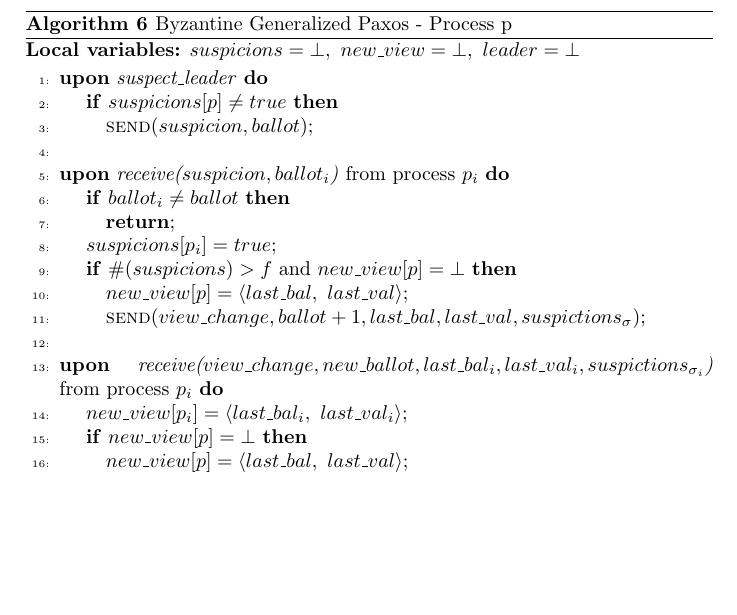
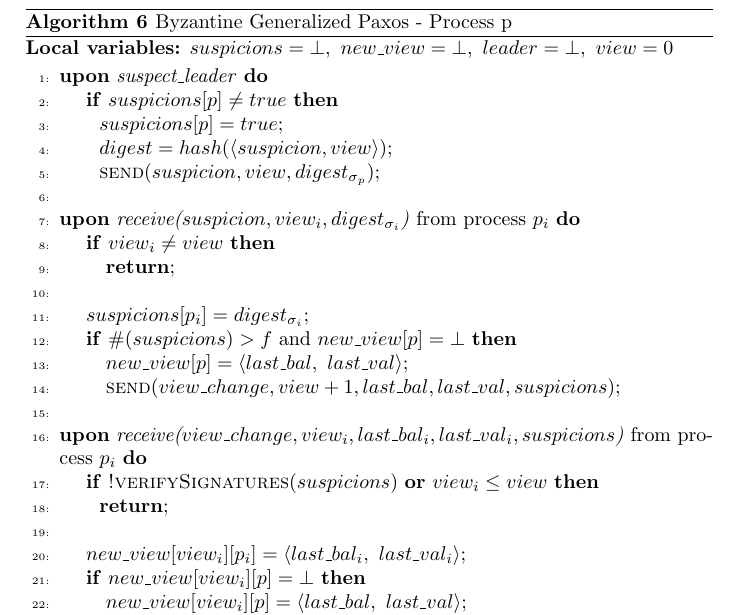
Before and after one commit to MiguelPires/College_misc, a LaTeX paper (main.tex, which reads algo_bft.tex): part of page 10 of 14, cut so that both start at the same text, the shorter picture padded with empty space. Compiled offline with pdfLaTeX.

Commit message:
Added suspicion signature verification

```diff
--- a/algo_bft.tex
+++ b/algo_bft.tex
@@ -15,28 +15,31 @@
 
 \begin{algorithm}
 	\caption{Byzantine Generalized Paxos - Process p}
-	\textbf{Local variables:} $suspicions = \bot,\ new\_view = \bot,\ leader = \bot$
+	\textbf{Local variables:} $suspicions = \bot,\ new\_view = \bot,\ leader = \bot,\ view = 0$
 	\begin{algorithmic}[1]
 
 		\State \textbf{upon} \textit{suspect\_leader} \textbf{do}
 		\State \hspace{\algorithmicindent} \textbf{if} $suspicions[p] \neq true$ \textbf{then}
-		\State\hspace{\algorithmicindent}\hspace{\algorithmicindent} \Call{send}{$suspicion, ballot$};
+		\State\hspace{\algorithmicindent}\hspace{\algorithmicindent}$suspicions[p] = true$;
+		\State\hspace{\algorithmicindent}\hspace{\algorithmicindent}$ digest = hash(\langle suspicion, view \rangle) $;
+		\State\hspace{\algorithmicindent}\hspace{\algorithmicindent}\Call{send}{$suspicion, view, digest_{\sigma_p}$};
 		\State
 
-		\State \textbf{upon} \textit{receive($suspicion, ballot_i$)} from process $p_i$ \textbf{do}
-		\State \hspace{\algorithmicindent} \textbf{if} $ballot_i \neq ballot$ \textbf{then}
+		\State \textbf{upon} \textit{receive($suspicion, view_i, digest_{\sigma_i}$)} from process $p_i$ \textbf{do}
+		\State \hspace{\algorithmicindent} \textbf{if} $view_i \neq view$ \textbf{then}
 		\State \hspace{\algorithmicindent}\hspace{\algorithmicindent} \textbf{return};
-		\State \hspace{\algorithmicindent} $suspicions[p_i] = true$;
+		\State
+		\State \hspace{\algorithmicindent} $suspicions[p_i] = digest_{\sigma_i}$;
 		\State \hspace{\algorithmicindent} \textbf{if} $\#(suspicions) > f$ and $new\_view[p] = \bot$ \textbf{then}
 		\State\hspace{\algorithmicindent}\hspace{\algorithmicindent} $new\_view[p] = \langle last\_bal,\ last\_val \rangle$;
-		\State\hspace{\algorithmicindent}\hspace{\algorithmicindent}  \Call{send}{$view\_change, ballot+1, last\_bal, last\_val, suspictions_{\sigma}$};
+		\State\hspace{\algorithmicindent}\hspace{\algorithmicindent}  \Call{send}{$view\_change, view+1, last\_bal, last\_val, suspicions$};
 		\State
 
-		\State \textbf{upon} \textit{receive($view\_change, new\_ballot, last\_bal_i, last\_val_i, suspictions_{\sigma_i}$)} from process $p_i$ \textbf{do}
-		\State\hspace{\algorithmicindent} $new\_view[p_i] = \langle last\_bal_i,\ last\_val_i \rangle$;
-		\State\hspace{\algorithmicindent} \textbf{if} $new\_view[p] = \bot$ \textbf{then}
-		\State\hspace{\algorithmicindent}\hspace{\algorithmicindent} $new\_view[p] = \langle last\_bal,\ last\_val \rangle$;
-		\State\hspace{\algorithmicindent}\hspace{\algorithmicindent}  \Call{send}{$view\_change, new\_ballot, last\_bal, last\_val, suspictions_{\sigma_i}$};
-
-		\State\hspace{\algorithmicindent} \textbf{if} $\#(new\_view) > 2f$ \textbf{then}
-		\State\hspace{\algorithmicindent}\hspace{\algorithmicindent} $leader = n\ mod\ new\_ballot$;
+		\State\textbf{upon} \textit{receive($view\_change, view_i, last\_bal_i, last\_val_i, suspicions$)} from process $p_i$ \textbf{do}
+		\State\hspace{\algorithmicindent} \textbf{if} \Call{!verifySignatures}{$suspicions$} \textbf{or} $view_i \leq view$ \textbf{then}
+		\State\hspace{\algorithmicindent}\hspace{\algorithmicindent}\textbf{return};
+		\State
+		\State\hspace{\algorithmicindent} $new\_view[view_i][p_i] = \langle last\_bal_i,\ last\_val_i \rangle$;
+		\State\hspace{\algorithmicindent} \textbf{if} $new\_view[view_i][p] = \bot$ \textbf{then}
+		\State\hspace{\algorithmicindent}\hspace{\algorithmicindent} $new\_view[view_i][p] = \langle last\_bal,\ last\_val \rangle$;
+		\State\hspace{\algorithmicindent}\hspace{\algorithmicindent}  \Call{send}{$view\_change, view_i, last\_bal, last\_val, suspicions_{\sigma_i}$};
```
Also changed, not shown: algo_bft.tex (6 more changed lines).
